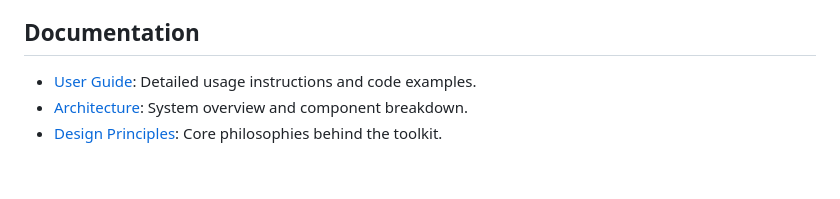
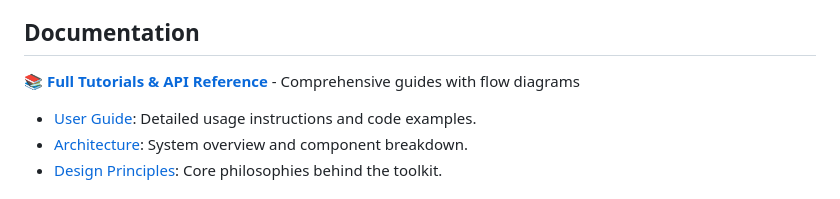
Before and after one commit to PCIRCLE-AI/linekit, a Markdown page: README.md, the part around the change. GitHub-like rendering; blank space fills up the shorter version.

```diff
--- a/README.md
+++ b/README.md
@@ -87,6 +87,8 @@ if (login.validateState(savedState, returnedState)) {
 
 ## Documentation
 
+📚 **[Full Tutorials & API Reference](https://pcircle-ai.github.io/linekit/)** - Comprehensive guides with flow diagrams
+
 - [User Guide](docs/usage-guide.md): Detailed usage instructions and code examples.
 - [Architecture](docs/architecture.md): System overview and component breakdown.
 - [Design Principles](docs/design-principles.md): Core philosophies behind the toolkit.
```
Also changed, not shown: README.zh-TW.md (+2 -0 lines).
